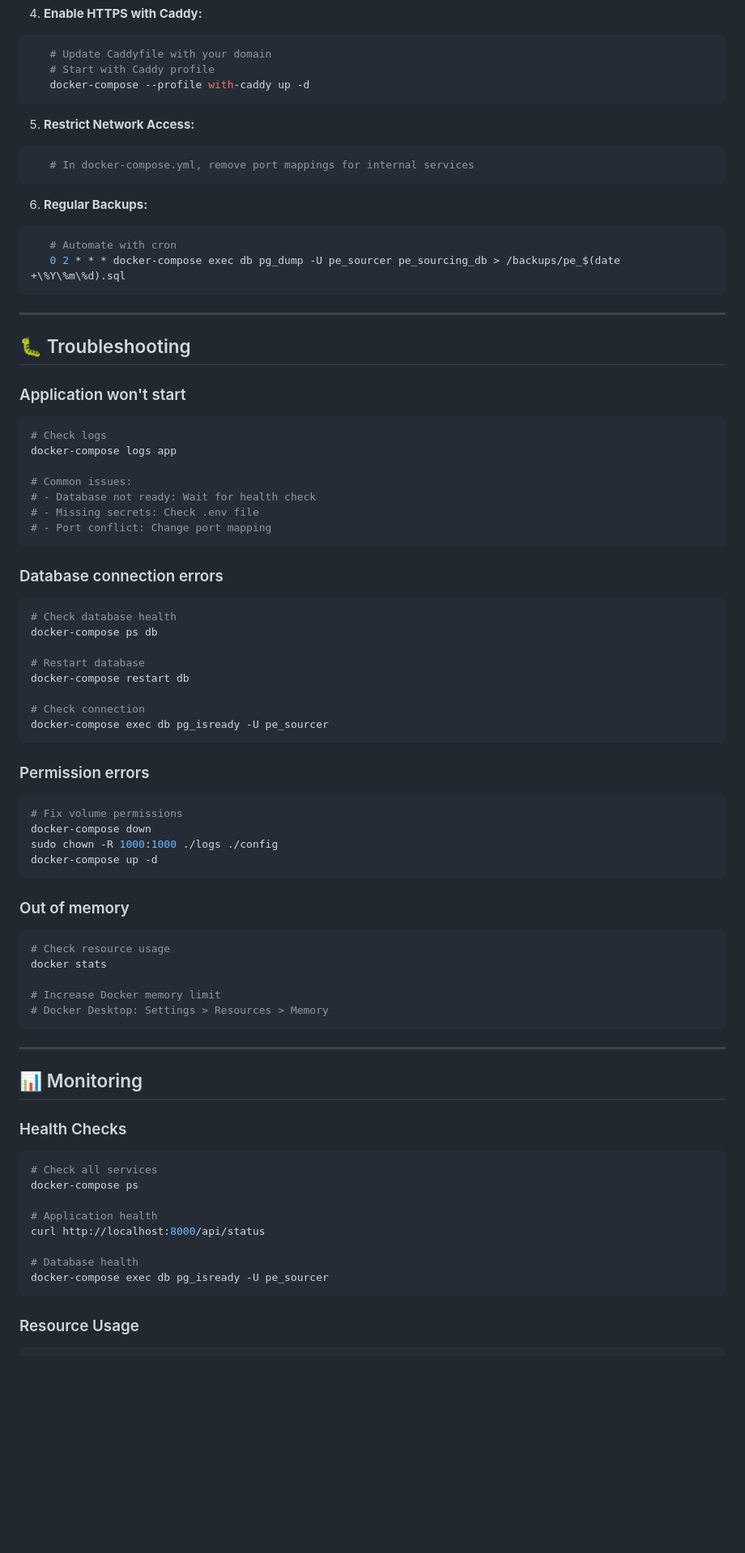
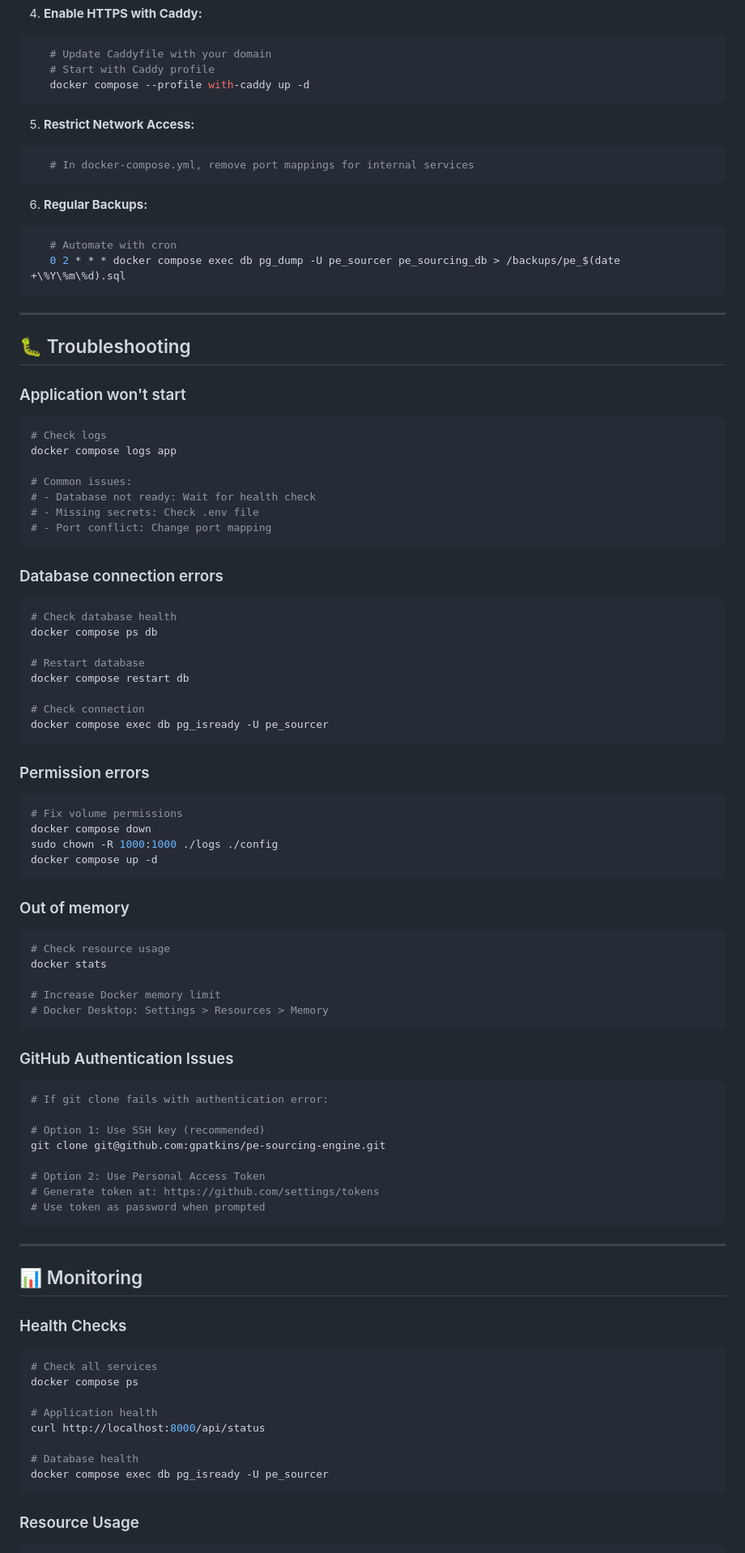
Before and after one commit to gpatkins/pe-sourcing-engine, a Markdown page: README-DOCKER.md, the part around one of its changes. Shown at 81% size. Drawn GitHub-style; blank space fills up the shorter version.

````diff
--- a/README-DOCKER.md
+++ b/README-DOCKER.md
@@ -193,7 +217,7 @@ docker-compose exec -T db psql -U pe_sourcer pe_sourcing_db < backup.sql
 ```bash
    # Update Caddyfile with your domain
    # Start with Caddy profile
-   docker-compose --profile with-caddy up -d
+   docker compose --profile with-caddy up -d
 ```
 
 5. **Restrict Network Access:**
@@ -204,7 +228,7 @@ docker-compose exec -T db psql -U pe_sourcer pe_sourcing_db < backup.sql
 6. **Regular Backups:**
 ```bash
    # Automate with cron
-   0 2 * * * docker-compose exec db pg_dump -U pe_sourcer pe_sourcing_db > /backups/pe_$(date +\%Y\%m\%d).sql
+   0 2 * * * docker compose exec db pg_dump -U pe_sourcer pe_sourcing_db > /backups/pe_$(date +\%Y\%m\%d).sql
 ```
 
 ---
@@ -214,7 +238,7 @@ docker-compose exec -T db psql -U pe_sourcer pe_sourcing_db < backup.sql
 ### Application won't start
 ```bash
 # Check logs
-docker-compose logs app
+docker compose logs app
 
 # Common issues:
 # - Database not ready: Wait for health check
@@ -225,21 +249,21 @@ docker-compose logs app
 ### Database connection errors
 ```bash
 # Check database health
-docker-compose ps db
+docker compose ps db
 
 # Restart database
-docker-compose restart db
+docker compose restart db
 
 # Check connection
-docker-compose exec db pg_isready -U pe_sourcer
+docker compose exec db pg_isready -U pe_sourcer
 ```
 
 ### Permission errors
 ```bash
 # Fix volume permissions
-docker-compose down
+docker compose down
 sudo chown -R 1000:1000 ./logs ./config
-docker-compose up -d
+docker compose up -d
 ```
 
 ### Out of memory
@@ -251,6 +275,18 @@ docker stats
 # Docker Desktop: Settings > Resources > Memory
 ```
 
+### GitHub Authentication Issues
+```bash
+# If git clone fails with authentication error:
+
+# Option 1: Use SSH key (recommended)
+git clone git@github.com:gpatkins/pe-sourcing-engine.git
+
+# Option 2: Use Personal Access Token
+# Generate token at: https://github.com/settings/tokens
+# Use token as password when prompted
+```
+
 ---
 
 ## 📊 Monitoring
@@ -258,13 +294,13 @@ docker stats
 ### Health Checks
 ```bash
 # Check all services
-docker-compose ps
+docker compose ps
 
 # Application health
 curl http://localhost:8000/api/status
 
 # Database health
-docker-compose exec db pg_isready -U pe_sourcer
+docker compose exec db pg_isready -U pe_sourcer
 ```
 
 ### Resource Usage
````
Also changed, not shown: other parts of README-DOCKER.md (+75 -26 lines).
